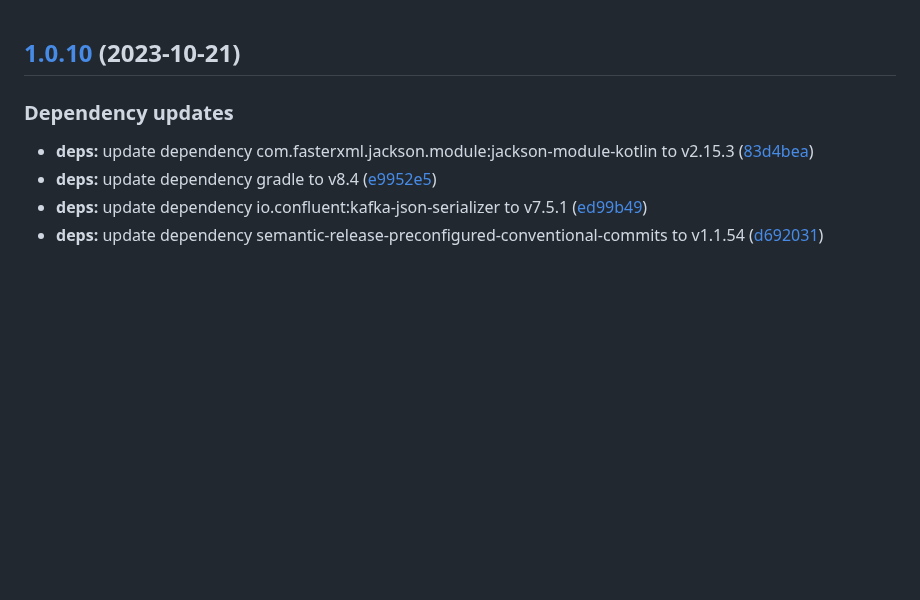
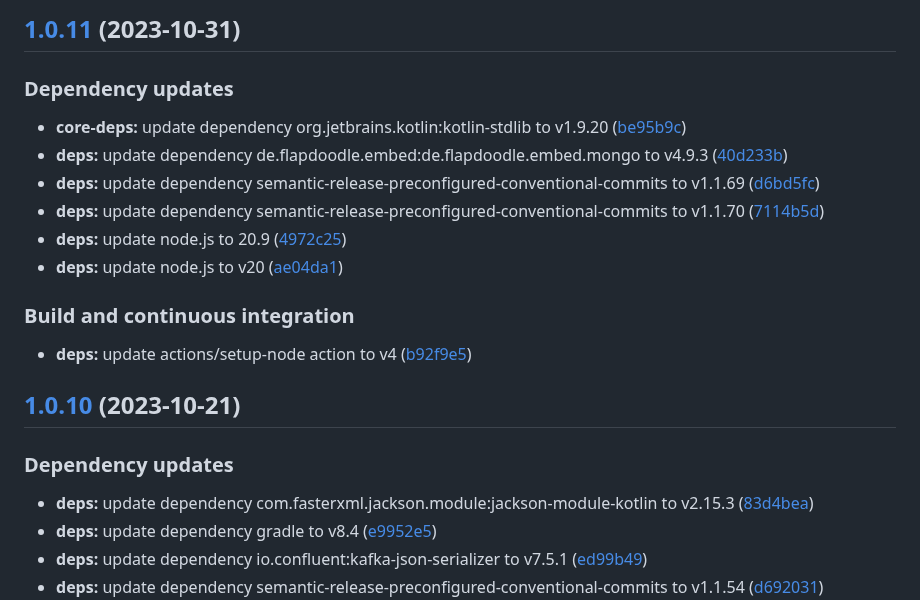
Before and after one commit to SmartOperatingBlock/staff-tracking-microservice, a Markdown page: CHANGELOG.md, the part around the change. Drawn GitHub-style; blank space fills up the shorter version.

Commit message:
chore(release)!: [skip ci] 1.0.11 released

```diff
--- a/CHANGELOG.md
+++ b/CHANGELOG.md
@@ -1,3 +1,20 @@
+## [1.0.11](https://github.com/SmartOperatingBlock/staff-tracking-microservice/compare/1.0.10...1.0.11) (2023-10-31)
+
+
+### Dependency updates
+
+* **core-deps:** update dependency org.jetbrains.kotlin:kotlin-stdlib to v1.9.20 ([be95b9c](https://github.com/SmartOperatingBlock/staff-tracking-microservice/commit/be95b9cbc2b92a450d304a38992ff70bba6aedeb))
+* **deps:** update dependency de.flapdoodle.embed:de.flapdoodle.embed.mongo to v4.9.3 ([40d233b](https://github.com/SmartOperatingBlock/staff-tracking-microservice/commit/40d233bf70376c48a3fd28d346786ffcce8bf889))
+* **deps:** update dependency semantic-release-preconfigured-conventional-commits to v1.1.69 ([d6bd5fc](https://github.com/SmartOperatingBlock/staff-tracking-microservice/commit/d6bd5fc6a9cdcb8edac878a328738ad356df71d9))
+* **deps:** update dependency semantic-release-preconfigured-conventional-commits to v1.1.70 ([7114b5d](https://github.com/SmartOperatingBlock/staff-tracking-microservice/commit/7114b5d8807dfaac446d059b3b998233a8bbe81a))
+* **deps:** update node.js to 20.9 ([4972c25](https://github.com/SmartOperatingBlock/staff-tracking-microservice/commit/4972c258fb39a674366a7711092fe33de4f9abc3))
+* **deps:** update node.js to v20 ([ae04da1](https://github.com/SmartOperatingBlock/staff-tracking-microservice/commit/ae04da183d2309b7d18b055c60958ab03d2bad1e))
+
+
+### Build and continuous integration
+
+* **deps:** update actions/setup-node action to v4 ([b92f9e5](https://github.com/SmartOperatingBlock/staff-tracking-microservice/commit/b92f9e54bd6bde6269a34299e9d2b2a48935f1b6))
+
 ## [1.0.10](https://github.com/SmartOperatingBlock/staff-tracking-microservice/compare/1.0.9...1.0.10) (2023-10-21)
 
 
```
